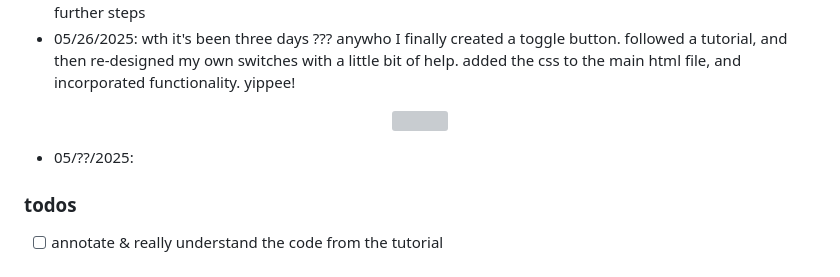
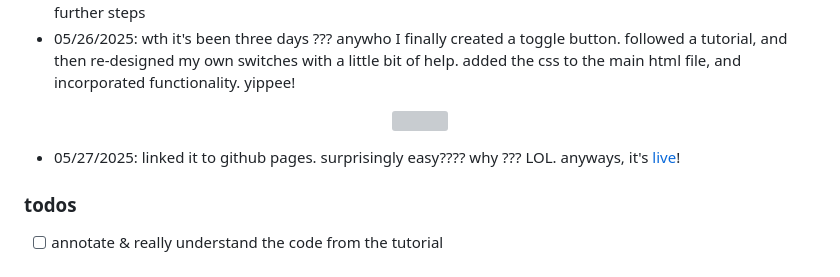
Before and after one commit to imnotsoda/spinTheWheel, a Markdown page: README.md, the part around the change printed below. Rendered like a GitHub page; grey boxes are pictures that could not be loaded.

```diff
--- a/README.md
+++ b/README.md
@@ -49,7 +49,7 @@ _potential (!!!) ideas..._
   <img src="https://github.com/user-attachments/assets/5e3809dd-7501-4ace-a95f-d4ad27b6f290" width="10%" height="10%" />
 </p>
 
-- 05/??/2025:
+- 05/27/2025: linked it to github pages. surprisingly easy???? why ??? LOL. anyways, it's [live](https://imnotsoda.github.io/spinTheWheel/)!
 
 
 ### todos
```
Also changed, not shown: other parts of README.md (+1 -1 lines).
